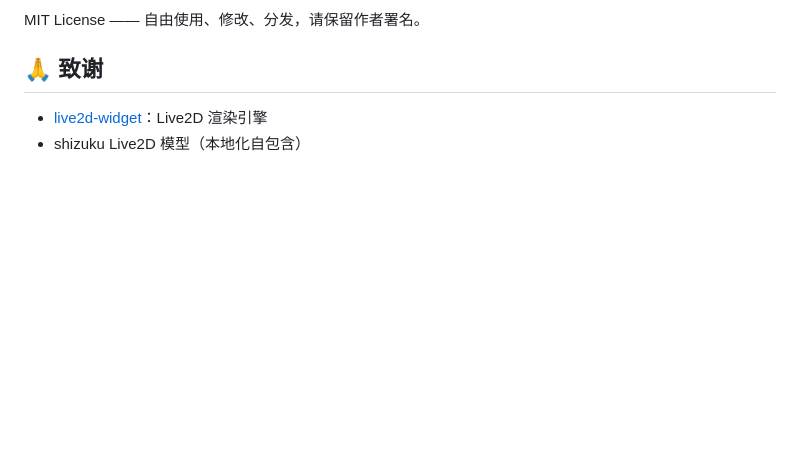
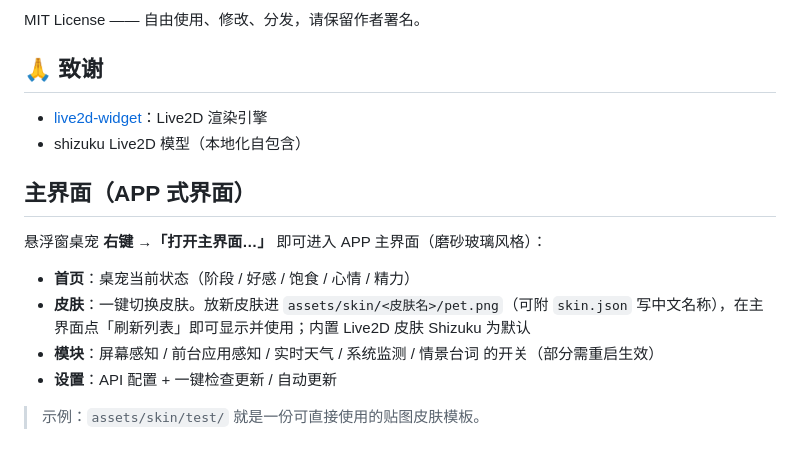
Before and after one commit to CianLaw/pet-agent, a Markdown page: README.md, the part around the change. Drawn GitHub-style; blank space fills up the shorter version.

Commit message:
README: 主界面/皮肤/模块说明

```diff
--- a/README.md
+++ b/README.md
@@ -146,3 +146,14 @@ MIT License —— 自由使用、修改、分发，请保留作者署名。
 
 - [live2d-widget](https://github.com/stevenjoezhang/live2d-widget)：Live2D 渲染引擎
 - shizuku Live2D 模型（本地化自包含）
+
+## 主界面（APP 式界面）
+
+悬浮窗桌宠 **右键 →「打开主界面…」** 即可进入 APP 主界面（磨砂玻璃风格）：
+
+- **首页**：桌宠当前状态（阶段 / 好感 / 饱食 / 心情 / 精力）
+- **皮肤**：一键切换皮肤。放新皮肤进 `assets/skin/<皮肤名>/pet.png`（可附 `skin.json` 写中文名称），在主界面点「刷新列表」即可显示并使用；内置 Live2D 皮肤 Shizuku 为默认
+- **模块**：屏幕感知 / 前台应用感知 / 实时天气 / 系统监测 / 情景台词 的开关（部分需重启生效）
+- **设置**：API 配置 + 一键检查更新 / 自动更新
+
+> 示例：`assets/skin/test/` 就是一份可直接使用的贴图皮肤模板。
```
